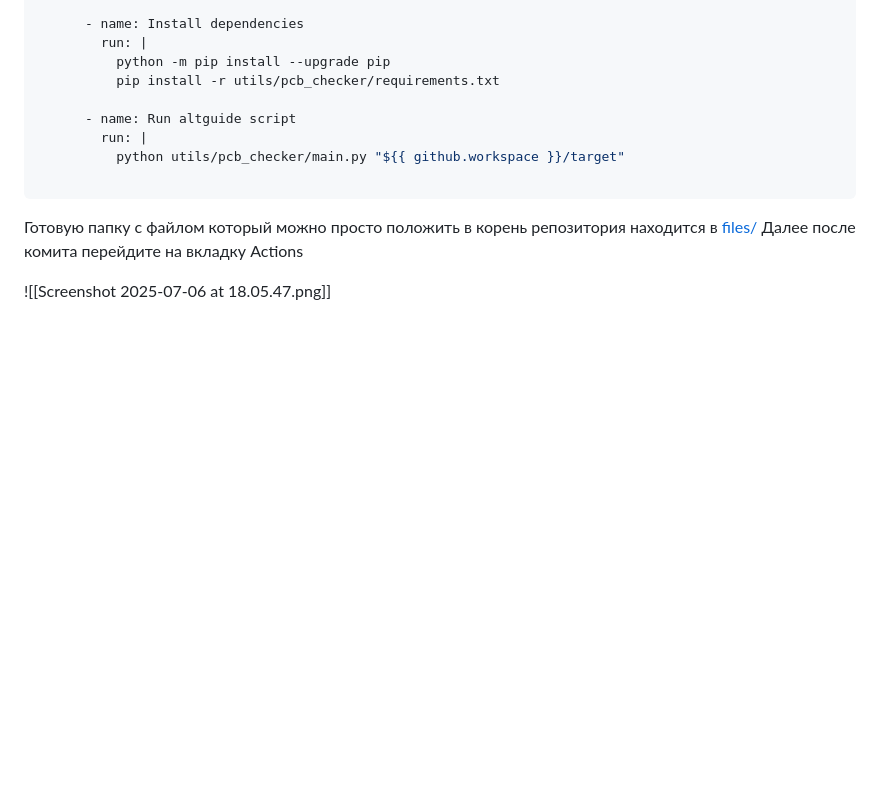
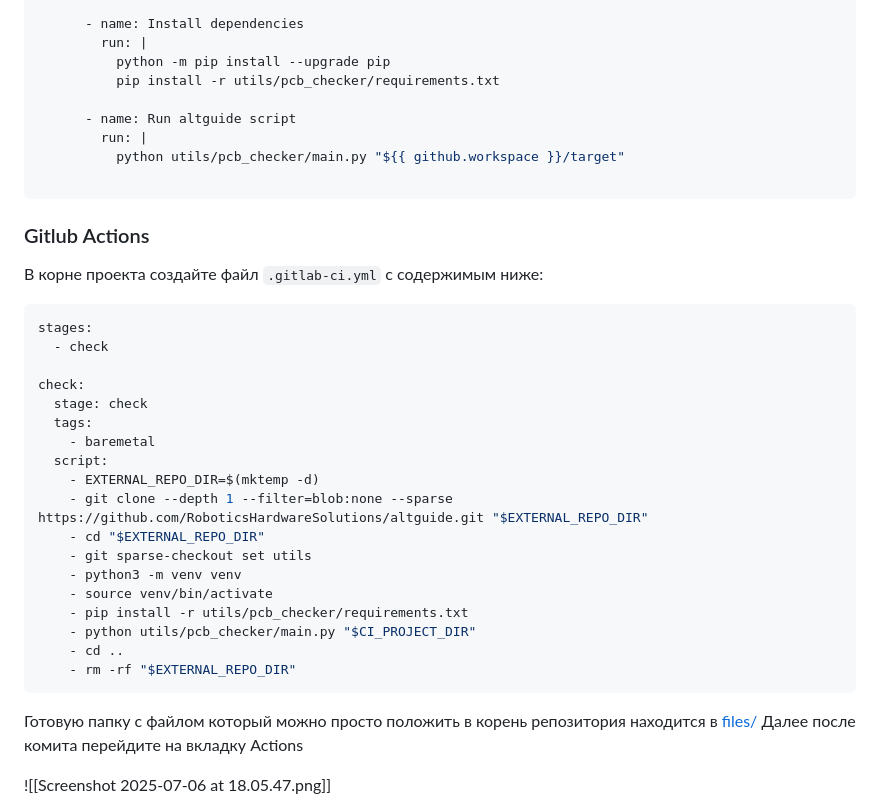
Before and after one commit to RoboticsHardwareSolutions/altguide, a Markdown page: altguide.md, the part around the change. Drawn GitHub-style; blank space fills up the shorter version.

Commit message:
Added Gitlab Action description

````diff
--- a/altguide.md
+++ b/altguide.md
@@ -292,6 +292,31 @@ jobs:
 
 ```
 
+### Gitlub Actions
+
+В корне проекта создайте файл `.gitlab-ci.yml` с содержимым ниже:
+
+```yaml
+stages:
+  - check
+
+check:
+  stage: check
+  tags:
+    - baremetal
+  script:
+    - EXTERNAL_REPO_DIR=$(mktemp -d)
+    - git clone --depth 1 --filter=blob:none --sparse https://github.com/RoboticsHardwareSolutions/altguide.git "$EXTERNAL_REPO_DIR"
+    - cd "$EXTERNAL_REPO_DIR"
+    - git sparse-checkout set utils
+    - python3 -m venv venv
+    - source venv/bin/activate
+    - pip install -r utils/pcb_checker/requirements.txt
+    - python utils/pcb_checker/main.py "$CI_PROJECT_DIR"
+    - cd ..
+    - rm -rf "$EXTERNAL_REPO_DIR"
+```
+
 Готовую папку с файлом  который можно просто положить в корень репозитория находится в  [files/](https://github.com/RoboticsHardwareSolutions/altguide/tree/main/files)
 Далее после комита перейдите на вкладку Actions
 
````
